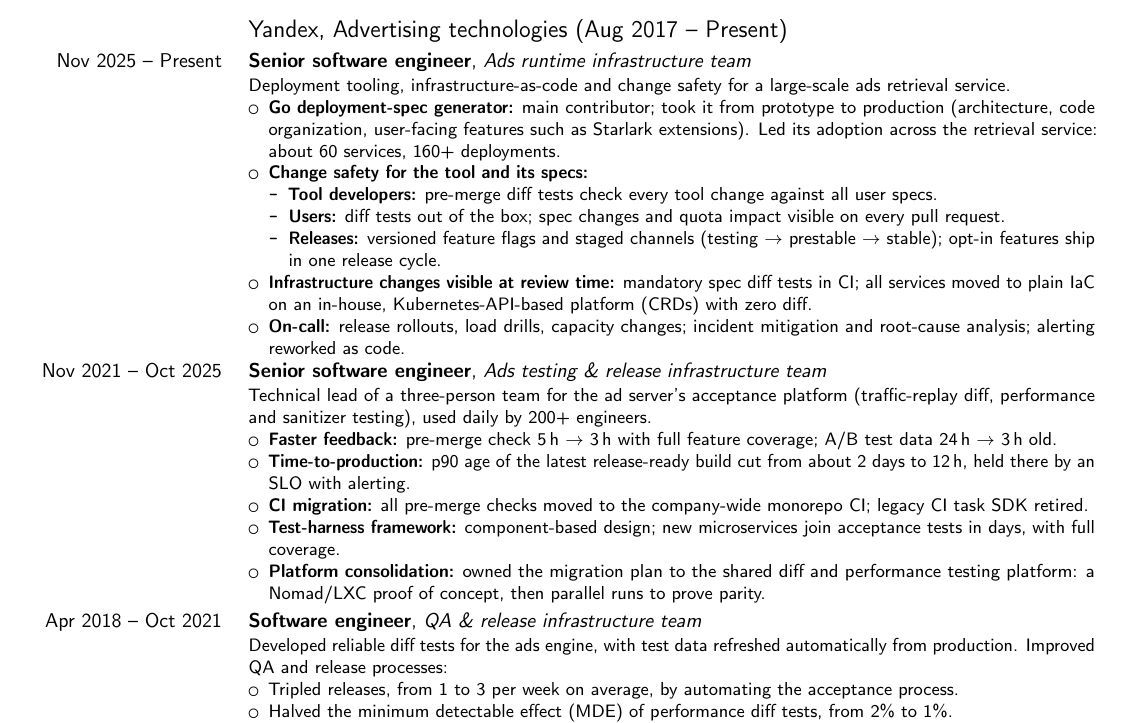
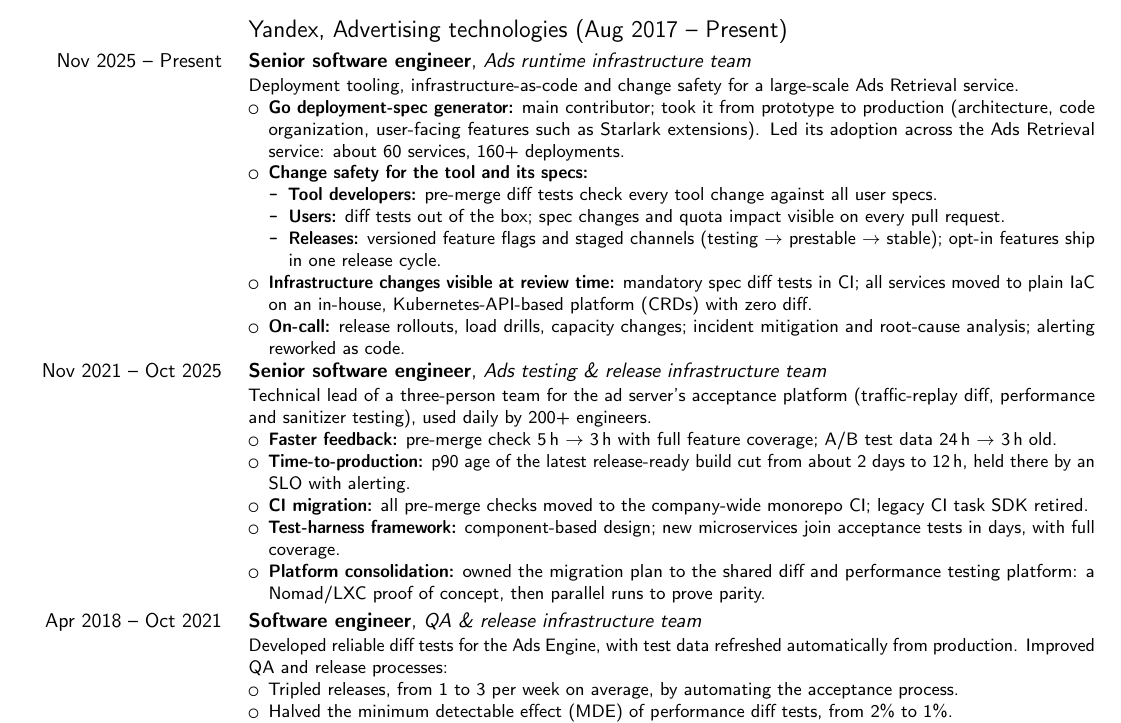
Before and after one commit to i-feofilaktov/cv, a LaTeX CV (cv.tex): part of page 1 of 2, cut so that both start at the same text. Compiled offline with pdfLaTeX.

Commit message:
Cleaned service names

```diff
--- a/cv.tex
+++ b/cv.tex
@@ -32,9 +32,9 @@
     \section{Work Experience}
     \subsection{Yandex, Advertising technologies (Aug 2017 -- Present)}
         \cventry{Nov 2025 -- Present}{Senior software engineer}{Ads runtime infrastructure team}{}{}{
-        Deployment tooling, infrastructure-as-code and change safety for a large-scale ads retrieval service.
+        Deployment tooling, infrastructure-as-code and change safety for a large-scale Ads Retrieval service.
 		\begin{itemize}
-            \item \textbf{Go deployment-spec generator:} main contributor; took it from prototype to production (architecture, code organization, user-facing features such as Starlark extensions). Led its adoption across the retrieval service: about 60 services, 160+ deployments.
+            \item \textbf{Go deployment-spec generator:} main contributor; took it from prototype to production (architecture, code organization, user-facing features such as Starlark extensions). Led its adoption across the Ads Retrieval service: about 60 services, 160+ deployments.
             \item \textbf{Change safety for the tool and its specs:}
                 \begin{itemize}
                     \item \textbf{Tool developers:} pre-merge diff tests check every tool change against all user specs.
@@ -56,7 +56,7 @@
         \end{itemize}
         }
         \cventry{Apr 2018 -- Oct 2021}{Software engineer}{QA \& release infrastructure team}{}{}{
-        Developed reliable diff tests for the ads engine, with test data refreshed automatically from production. Improved QA and release processes:
+        Developed reliable diff tests for the Ads Engine, with test data refreshed automatically from production. Improved QA and release processes:
 		\begin{itemize}
 			\item Tripled releases, from 1 to 3 per week on average, by automating the acceptance process.
 			\item Halved the minimum detectable effect (MDE) of performance diff tests, from 2\% to 1\%.
```
Also changed, not shown: cv.pdf.
